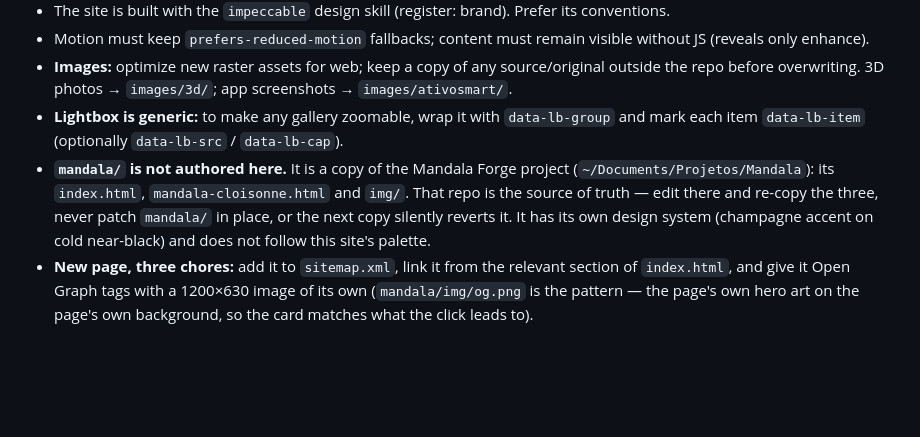
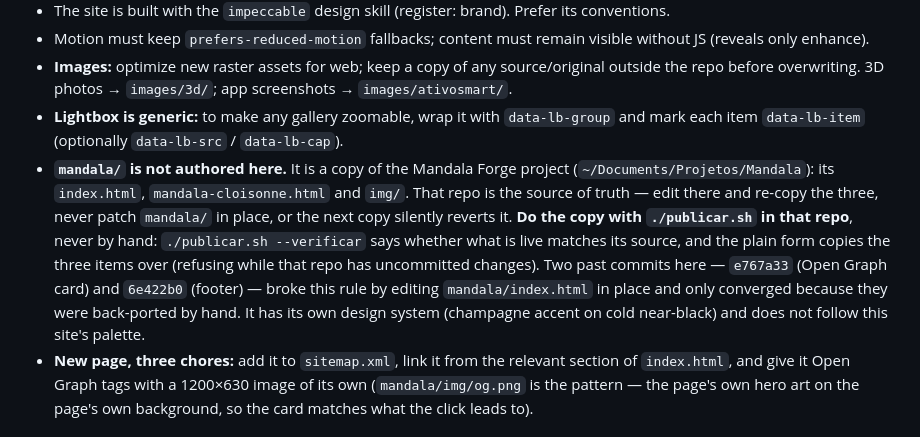
Before and after one commit to alexjfalcao/alexfalcao.pro.br, a Markdown page: AGENTS.md, the part around the change. Drawn GitHub-style; blank space fills up the shorter version.

Commit message:
AGENTS.md: publicar o mandala/ é rodar o script, não copiar à mão
A regra de nunca editar mandala/ no lugar já estava escrita aqui e já
foi quebrada duas vezes — e767a33 (cartão Open Graph) e 6e422b0
(rodapé) editaram mandala/index.html direto e só convergiram porque
foram retroportados à mão para o repo de origem.

O repo do Mandala agora tem publicar.sh, com um --verificar que diz se
o que está no ar confere com a fonte. A regra passa a ter como ser
conferida em vez de só lembrada.

Co-Authored-By: Claude Opus 5 <noreply@anthropic.com>

```diff
--- a/AGENTS.md
+++ b/AGENTS.md
@@ -20,7 +20,7 @@ Personal/professional landing page for **Alex Falcão** (alexfalcao.pro.br). Sta
 - Motion must keep `prefers-reduced-motion` fallbacks; content must remain visible without JS (reveals only enhance).
 - **Images:** optimize new raster assets for web; keep a copy of any source/original outside the repo before overwriting. 3D photos → `images/3d/`; app screenshots → `images/ativosmart/`.
 - **Lightbox is generic:** to make any gallery zoomable, wrap it with `data-lb-group` and mark each item `data-lb-item` (optionally `data-lb-src` / `data-lb-cap`).
-- **`mandala/` is not authored here.** It is a copy of the Mandala Forge project (`~/Documents/Projetos/Mandala`): its `index.html`, `mandala-cloisonne.html` and `img/`. That repo is the source of truth — edit there and re-copy the three, never patch `mandala/` in place, or the next copy silently reverts it. It has its own design system (champagne accent on cold near-black) and does not follow this site's palette.
+- **`mandala/` is not authored here.** It is a copy of the Mandala Forge project (`~/Documents/Projetos/Mandala`): its `index.html`, `mandala-cloisonne.html` and `img/`. That repo is the source of truth — edit there and re-copy the three, never patch `mandala/` in place, or the next copy silently reverts it. **Do the copy with `./publicar.sh` in that repo**, never by hand: `./publicar.sh --verificar` says whether what is live matches its source, and the plain form copies the three items over (refusing while that repo has uncommitted changes). Two past commits here — `e767a33` (Open Graph card) and `6e422b0` (footer) — broke this rule by editing `mandala/index.html` in place and only converged because they were back-ported by hand. It has its own design system (champagne accent on cold near-black) and does not follow this site's palette.
 - **New page, three chores:** add it to `sitemap.xml`, link it from the relevant section of `index.html`, and give it Open Graph tags with a 1200×630 image of its own (`mandala/img/og.png` is the pattern — the page's own hero art on the page's own background, so the card matches what the click leads to).
 
 ## Verifying changes
```
